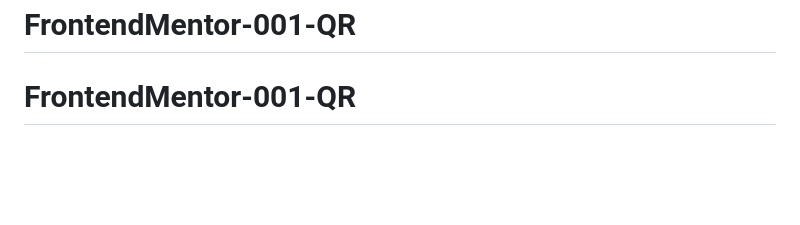
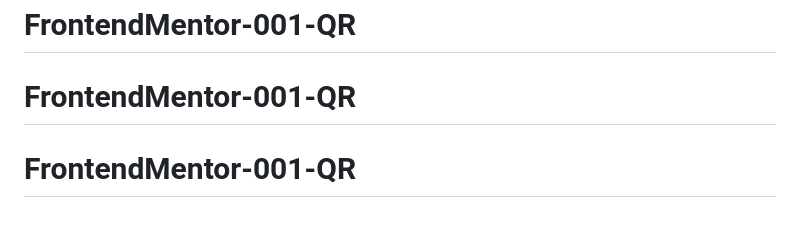
Before and after one commit to LukasT1/fm-easy-qr, a Markdown page: README.md, the part around the change. Drawn GitHub-style; blank space fills up the shorter version.

```diff
--- a/README.md
+++ b/README.md
@@ -87,3 +87,4 @@ This challenge is completely free. Please share it with anyone who will find it
 **Have fun building!** 🚀
 # FrontendMentor-001-QR
 # FrontendMentor-001-QR
+# FrontendMentor-001-QR
```
